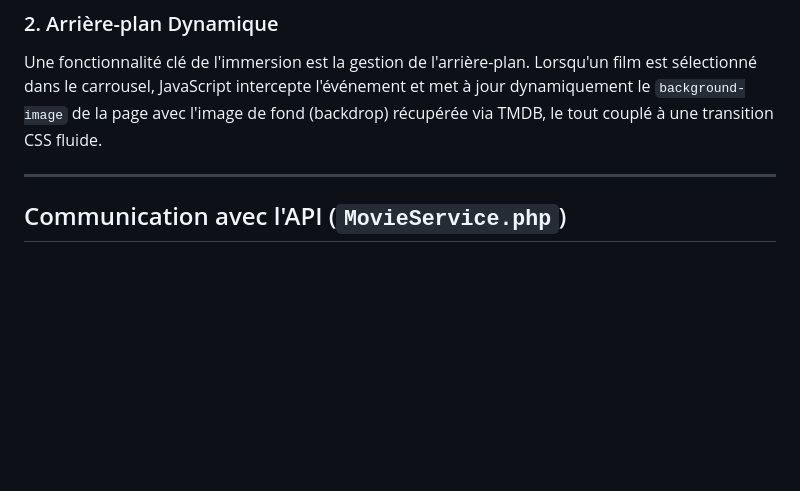
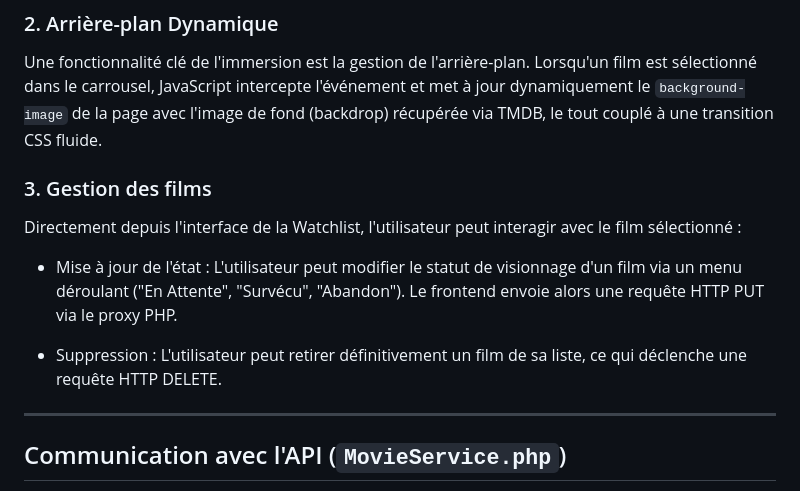
Before and after one commit to Master1-mathura/Projet_DWL, a Markdown page: DWL_PP/siteweb/README.md, the part around the change. Rendered like a GitHub page; blank space fills up the shorter version.

Commit message:
Mise à jour des README.md depuis ajout de DELETE et UPDATE

```diff
--- a/DWL_PP/siteweb/README.md
+++ b/DWL_PP/siteweb/README.md
@@ -41,6 +41,13 @@ Les films sont affichés via un carrousel horizontal. L'utilisateur peut navigue
 ### 2. Arrière-plan Dynamique
 Une fonctionnalité clé de l'immersion est la gestion de l'arrière-plan. Lorsqu'un film est sélectionné dans le carrousel, JavaScript intercepte l'événement et met à jour dynamiquement le `background-image` de la page avec l'image de fond (backdrop) récupérée via TMDB, le tout couplé à une transition CSS fluide.
 
+### 3. Gestion des films
+Directement depuis l'interface de la Watchlist, l'utilisateur peut interagir avec le film sélectionné :
+
+- Mise à jour de l'état : L'utilisateur peut modifier le statut de visionnage d'un film via un menu déroulant ("En Attente", "Survécu", "Abandon"). Le frontend envoie alors une requête HTTP PUT via le proxy PHP.
+
+- Suppression : L'utilisateur peut retirer définitivement un film de sa liste, ce qui déclenche une requête HTTP DELETE.
+
 ---
 
 ## Communication avec l'API (`MovieService.php`)
```
Also changed, not shown: DWL_PP/app/README.md (+3 -2 lines).
